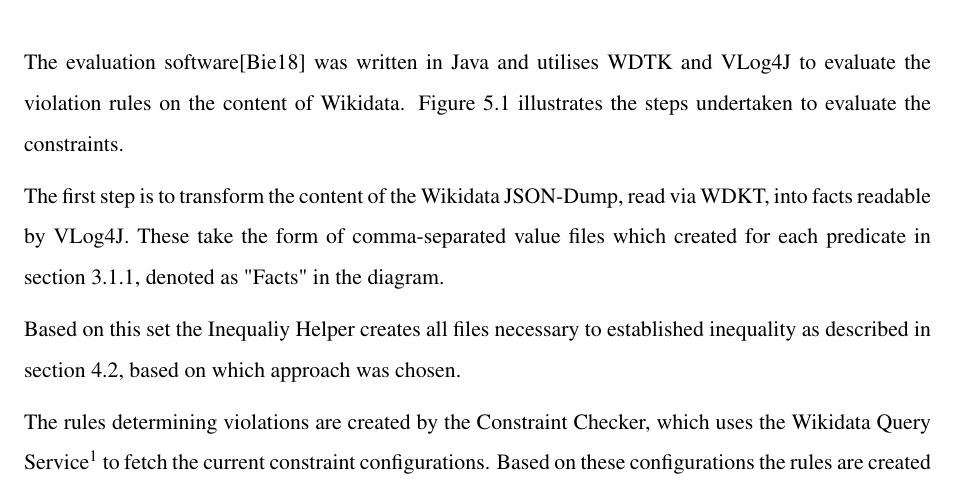
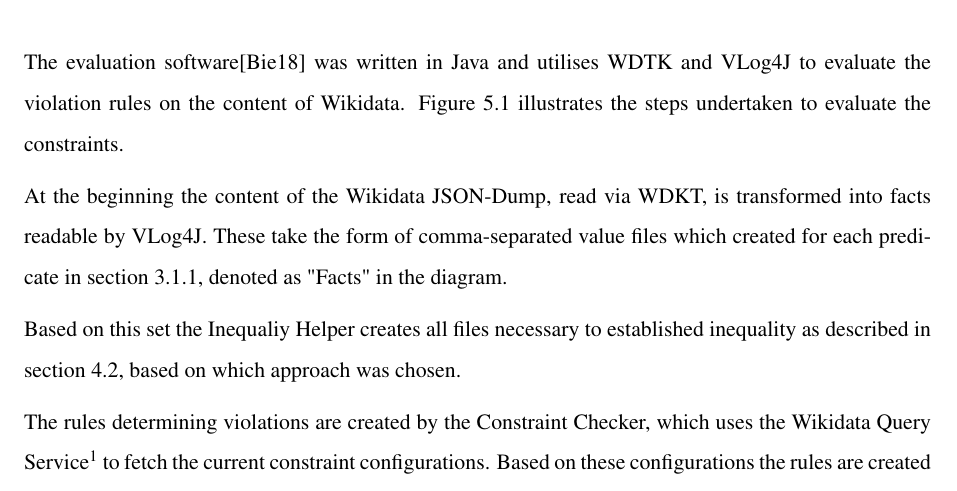
Before and after one commit to shade-belisar/wcd, a LaTeX thesis (thesis/paper/paper.tex): part of page 39 of 43, cut so that both start at the same text. Compiled offline with pdfLaTeX.

Commit message:
Small changes

```diff
--- a/thesis/paper/paper.tex
+++ b/thesis/paper/paper.tex
@@ -965,7 +965,7 @@ The evaluation aims to document how suitable Datalog and VLog in particular are
 \section{Software structure}
 The evaluation software\cite{wcd} was written in Java and utilises WDTK and VLog4J to evaluate the violation rules on the content of Wikidata. Figure \ref{fig_pipeline} illustrates the steps undertaken to evaluate the constraints.
 
-The first step is to transform the content of the Wikidata JSON-Dump, read via WDKT, into facts readable by VLog4J. These take the form of comma-separated value files which created for each predicate in section \ref{subsec_representation}, denoted as "Facts" in the diagram.
+At the beginning the content of the Wikidata JSON-Dump, read via WDKT, is transformed into facts readable by VLog4J. These take the form of comma-separated value files which created for each predicate in section \ref{subsec_representation}, denoted as "Facts" in the diagram.
 
 Based on this set the Inequaliy Helper creates all files necessary to established inequality as described in section \ref{sec_constraints_using_inequality}, based on which approach was chosen.
 
```
